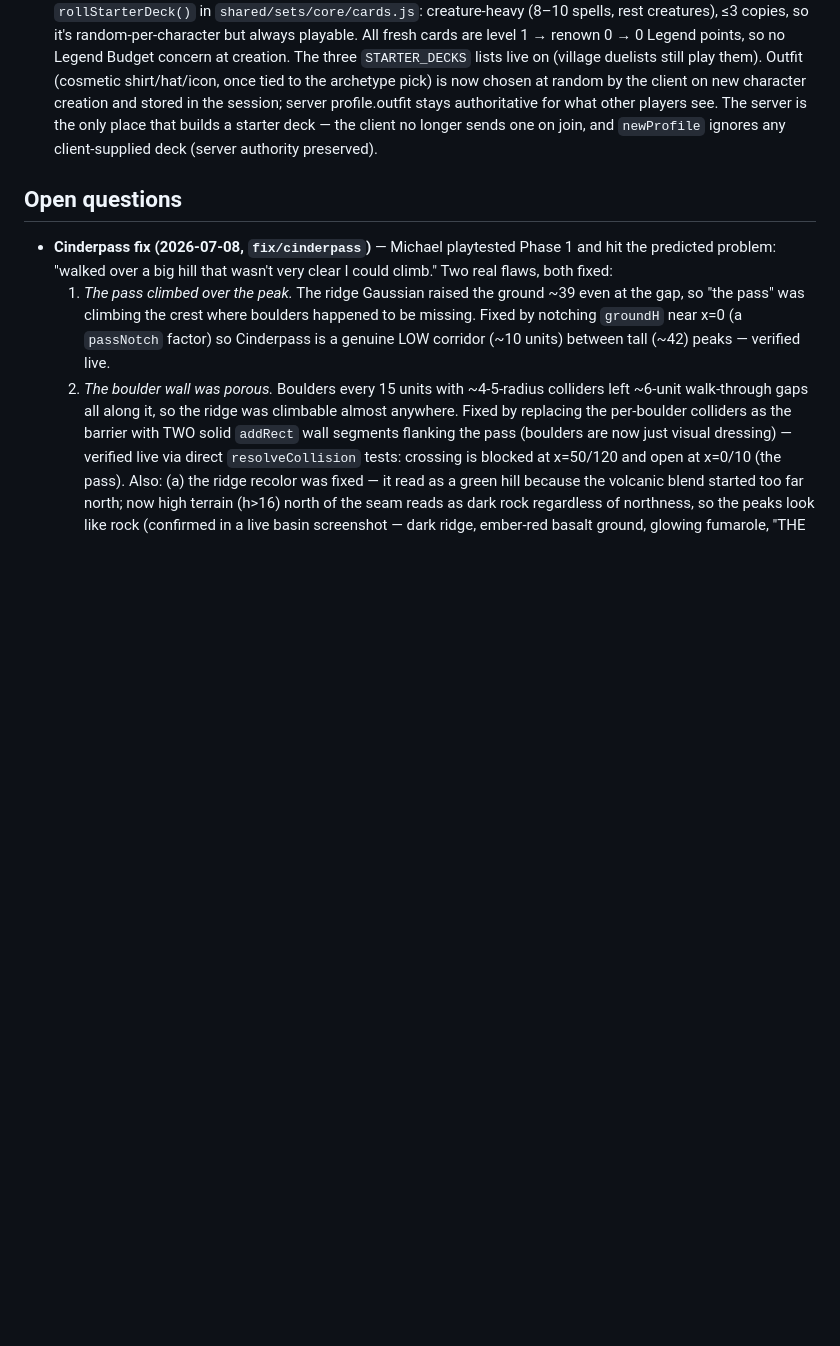
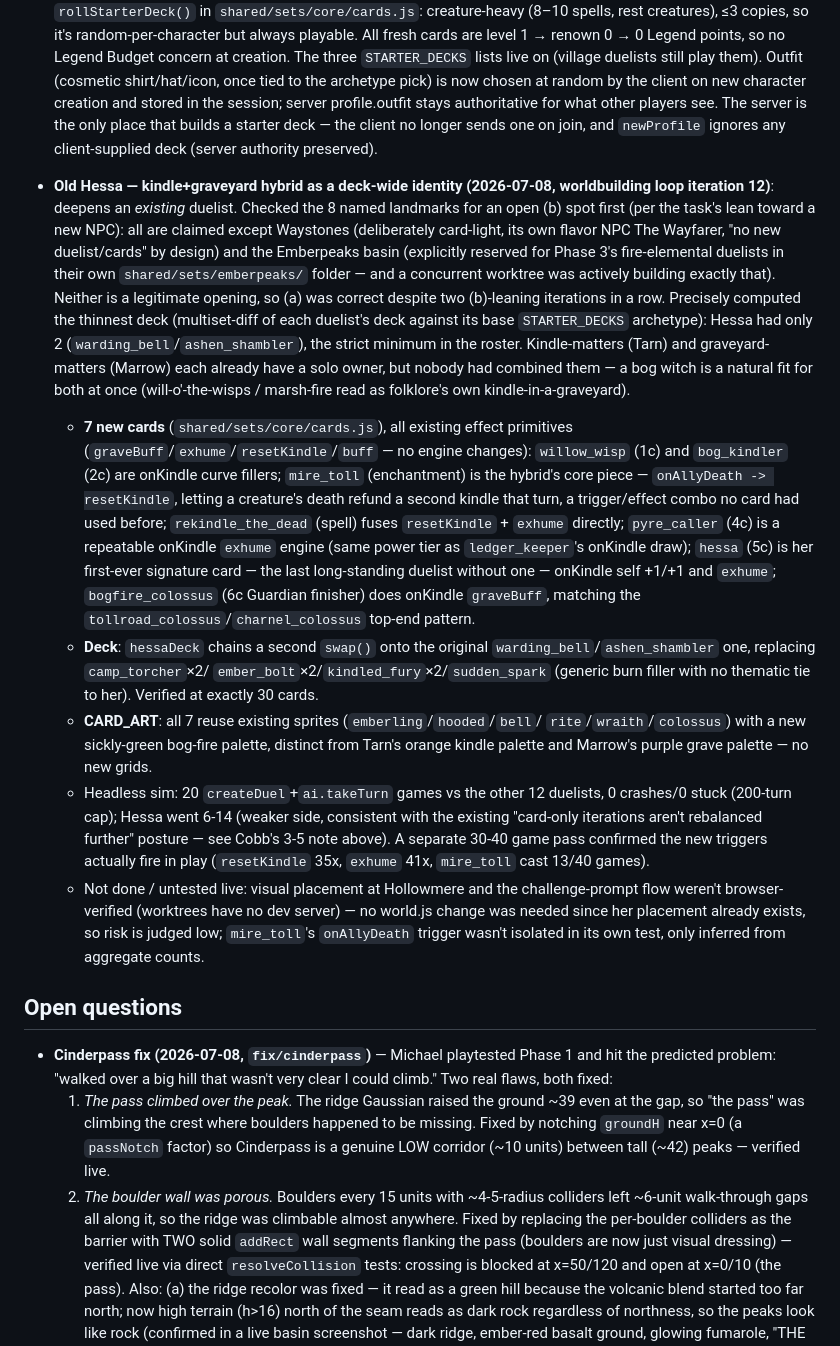
Before and after one commit to msholty-fd/tcg-mmo, a Markdown page: .claude/DESIGN.md, the part around the change. Rendered like a GitHub page; blank space fills up the shorter version.

Commit message:
DESIGN.md: record Old Hessa decision (kindle+graveyard hybrid identity)
Co-Authored-By: Claude Sonnet 5 <noreply@anthropic.com>

```diff
--- a/.claude/DESIGN.md
+++ b/.claude/DESIGN.md
@@ -900,6 +900,55 @@ considered and rejected.
   builds a starter deck — the client no longer sends one on join, and
   `newProfile` ignores any client-supplied deck (server authority preserved).
 
+- **Old Hessa — kindle+graveyard hybrid as a deck-wide identity (2026-07-08,
+  worldbuilding loop iteration 12)**: deepens an *existing* duelist. Checked
+  the 8 named landmarks for an open (b) spot first (per the task's lean
+  toward a new NPC): all are claimed except Waystones (deliberately
+  card-light, its own flavor NPC The Wayfarer, "no new duelist/cards" by
+  design) and the Emberpeaks basin (explicitly reserved for Phase 3's
+  fire-elemental duelists in their own `shared/sets/emberpeaks/` folder — and
+  a concurrent worktree was actively building exactly that). Neither is a
+  legitimate opening, so (a) was correct despite two (b)-leaning iterations
+  in a row. Precisely computed the thinnest deck (multiset-diff of each
+  duelist's deck against its base `STARTER_DECKS` archetype): Hessa had only
+  2 (`warding_bell`/`ashen_shambler`), the strict minimum in the roster.
+  Kindle-matters (Tarn) and graveyard-matters (Marrow) each already have a
+  solo owner, but nobody had combined them — a bog witch is a natural fit for
+  both at once (will-o'-the-wisps / marsh-fire read as folklore's own
+  kindle-in-a-graveyard).
+  - **7 new cards** (`shared/sets/core/cards.js`), all existing effect
+    primitives (`graveBuff`/`exhume`/`resetKindle`/`buff` — no engine
+    changes): `willow_wisp` (1c) and `bog_kindler` (2c) are onKindle curve
+    fillers; `mire_toll` (enchantment) is the hybrid's core piece —
+    `onAllyDeath -> resetKindle`, letting a creature's death refund a second
+    kindle that turn, a trigger/effect combo no card had used before;
+    `rekindle_the_dead` (spell) fuses `resetKindle` + `exhume` directly;
+    `pyre_caller` (4c) is a repeatable onKindle `exhume` engine (same power
+    tier as `ledger_keeper`'s onKindle draw); `hessa` (5c) is her first-ever
+    signature card — the last long-standing duelist without one — onKindle
+    self +1/+1 and `exhume`; `bogfire_colossus` (6c Guardian finisher) does
+    onKindle `graveBuff`, matching the `tollroad_colossus`/`charnel_colossus`
+    top-end pattern.
+  - **Deck**: `hessaDeck` chains a second `swap()` onto the original
+    `warding_bell`/`ashen_shambler` one, replacing `camp_torcher`×2/
+    `ember_bolt`×2/`kindled_fury`×2/`sudden_spark` (generic burn filler with
+    no thematic tie to her). Verified at exactly 30 cards.
+  - **CARD_ART**: all 7 reuse existing sprites (`emberling`/`hooded`/`bell`/
+    `rite`/`wraith`/`colossus`) with a new sickly-green bog-fire palette,
+    distinct from Tarn's orange kindle palette and Marrow's purple grave
+    palette — no new grids.
+  - Headless sim: 20 `createDuel`+`ai.takeTurn` games vs the other 12
+    duelists, 0 crashes/0 stuck (200-turn cap); Hessa went 6-14 (weaker side,
+    consistent with the existing "card-only iterations aren't rebalanced
+    further" posture — see Cobb's 3-5 note above). A separate 30-40 game pass
+    confirmed the new triggers actually fire in play (`resetKindle` 35x,
+    `exhume` 41x, `mire_toll` cast 13/40 games).
+  - Not done / untested live: visual placement at Hollowmere and the
+    challenge-prompt flow weren't browser-verified (worktrees have no dev
+    server) — no world.js change was needed since her placement already
+    exists, so risk is judged low; `mire_toll`'s `onAllyDeath` trigger wasn't
+    isolated in its own test, only inferred from aggregate counts.
+
 ## Open questions
 
 - **Cinderpass fix (2026-07-08, `fix/cinderpass`)** — Michael playtested Phase
```
